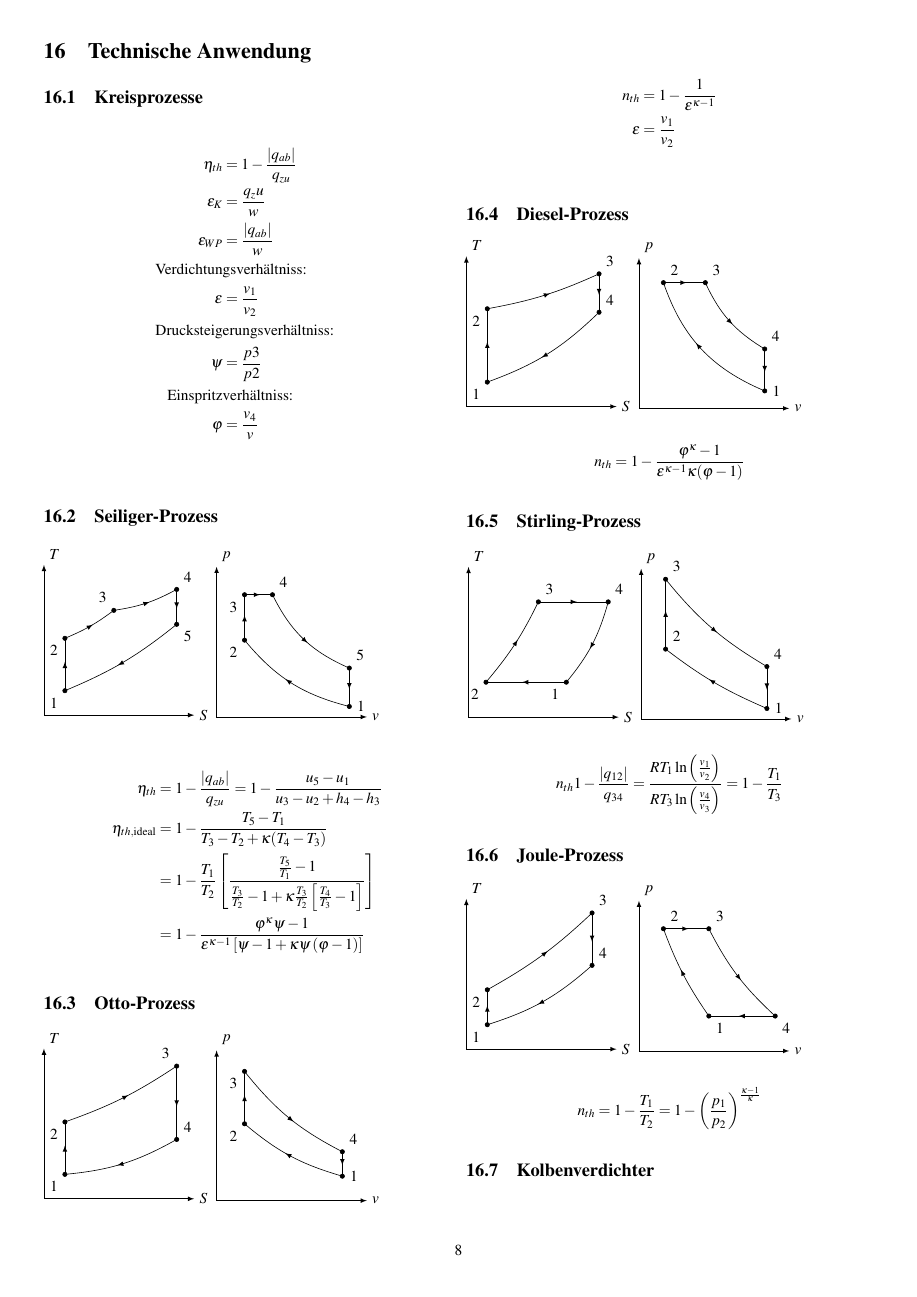
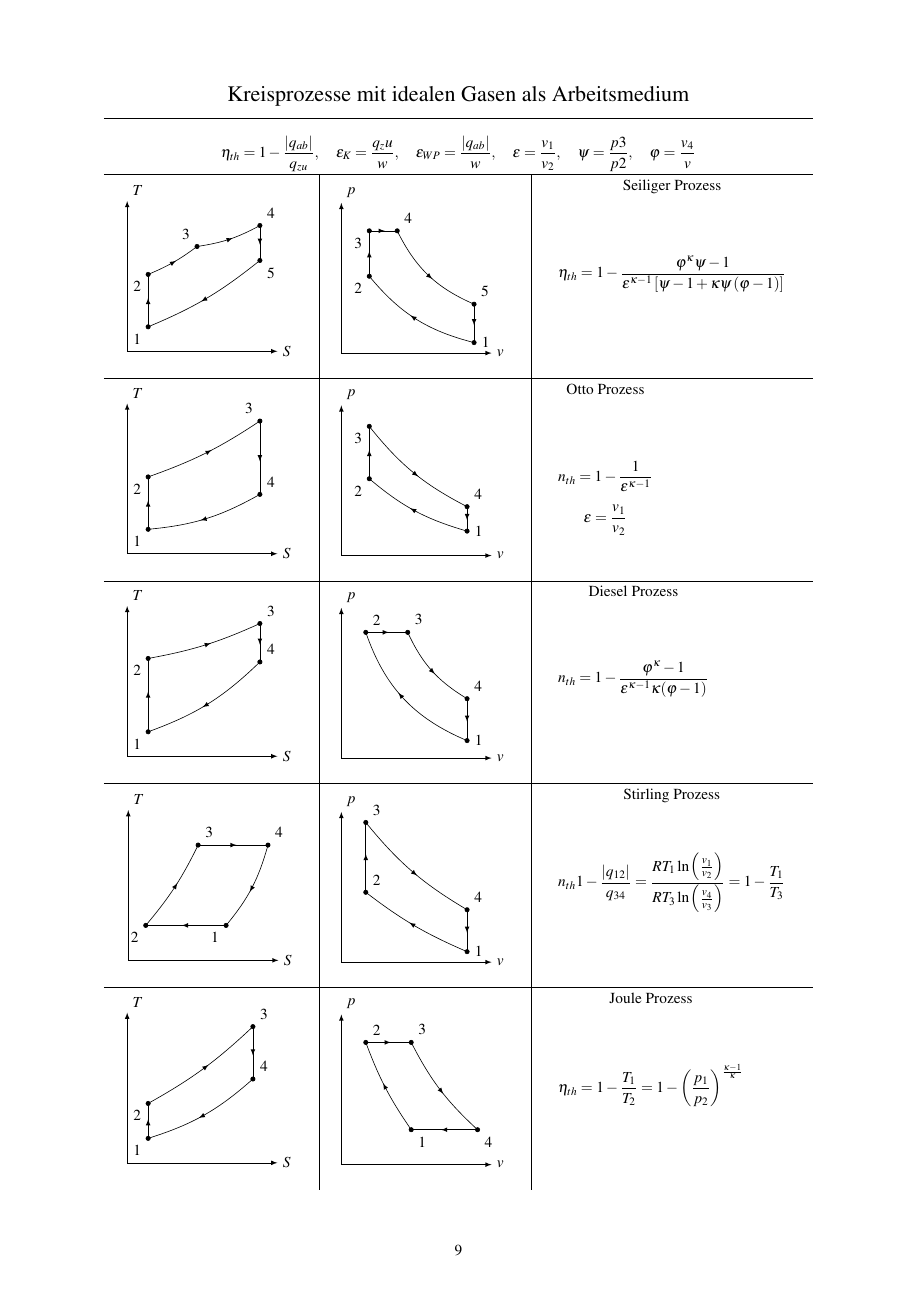
Before and after one commit to onecalfman/thermo, a LaTeX document (thermo.tex): page 8 of 11 before the commit and page 9 of 11 after it. Compiled offline with pdfLaTeX.

Commit message:
Kreisprozesse Tabelle

```diff
--- a/thermo.tex
+++ b/thermo.tex
@@ -6,6 +6,10 @@
 \usetikzlibrary{arrows,decorations.markings}
 \usetikzlibrary{calc}
 \usetikzlibrary{patterns}
+\usetikzlibrary{circuits.logic.US,circuits.logic.IEC,fit}
+\newcommand\addvmargin[1]{
+  \node[fit=(current bounding box),inner ysep=#1,inner xsep=0]{};
+}
 \usepackage{pgfplots}
 \usepgflibrary{patterns}
 %\usepackage[nodisplayskipstretch]{setspace}
@@ -989,20 +993,27 @@ Die Exergie der Wärme (geschlossenes, stationäres System)
 \section{Technische Anwendung}
 
-\subsection{Kreisprozesse}
-\begin{align*}
-	\eta_{th} &= 1 - \frac{|q_{ab}|}{q_{zu}} \\
-	\epsilon_K &= \frac{q_zu}{w} \\
-	\epsilon_{WP} &= \frac{|q_{ab}|}{w} \\
-	\text{Verdichtun}&\text{gsverhältniss: } \\
-	\epsilon 	&= \frac{v_1}{v_2} \\
-	\text{Drucksteig}&\text{erungsverhältniss: }\\
-	\psi 		&= \frac{p3}{p2} \\
-	\text{Einspritz}&\text{verhältniss: }\\
-	\varphi 	&= \frac{v_4}{v} \\
-\end{align*}
-
-\subsection{Seiliger-Prozess}
-
+%\subsection{Kreisprozesse}
+%\begin{align*}
+%	\eta_{th} &= 1 - \frac{|q_{ab}|}{q_{zu}} \\
+%	\epsilon_K &= \frac{q_zu}{w} \\
+%	\epsilon_{WP} &= \frac{|q_{ab}|}{w} \\
+%	\text{Verdichtun}&\text{gsverhältniss: } \\
+%	\epsilon 	&= \frac{v_1}{v_2} \\
+%	\text{Drucksteig}&\text{erungsverhältniss: }\\
+%	\psi 		&= \frac{p3}{p2} \\
+%	\text{Einspritz}&\text{verhältniss: }\\
+%	\varphi 	&= \frac{v_4}{v} \\
+%\end{align*}
+
+%\subsection{Seiliger-Prozess}
+
+\begin{table}
+\setlength{\tabcolsep}{5mm} % separator between columns
+\def\arraystretch{3} % vertical stretch factor
+\centering
+\begin{tabular}{c|c|l}
+	\multicolumn{3}{c}{\Large Kreisprozesse mit idealen Gasen als Arbeitsmedium} \\ \hline
+	\multicolumn{3}{c}{$\displaystyle \eta_{th} = 1 - \frac{|q_{ab}|}{q_{zu}} ,\quad \epsilon_K = \frac{q_zu}{w} ,\quad \epsilon_{WP} = \frac{|q_{ab}|}{w} ,\quad \epsilon 	= \frac{v_1}{v_2} ,\quad \psi 		= \frac{p3}{p2} ,\quad \varphi 	= \frac{v_4}{v}$}  \\ \hline
 \begin{tikzpicture}[
 	scale=0.8, every node/.style={scale=1},
   > = latex,
@@ -1056,23 +1068,14 @@ Die Exergie der Wärme (geschlossenes, stationäres System)
 	\draw[arrow inside] (@4) to[bend right=20] (@5);
   	\draw[arrow inside] (@5) to (@1);
 
-\end{tikzpicture}
-
-%\begin{enumerate}
-%	\item $\rightarrow 2:$ reversibel adiabate Verdichtung
-%	\item $\rightarrow 3:$ isochore Wärmzufuhr
-%	\item $\rightarrow 4:$ isobre Wärmezufuhr
-%	\item $\rightarrow 5:$ reversibel adiabate Entspannung
-%	\item $\rightarrow 1:$ isochore Wärmeabgabe
-%\end{enumerate}
-\begin{align*}
-	\eta_{th} 		&= 1 - \frac{|q_{ab}|}{q_{zu}} = 1 - \frac{u_5 - u_1}{u_3 - u_2 + h_4 - h_3} \\
-	\eta_{th,\text{ideal}} 	&= 1 - \frac{T_5 - T_1}{T_3 - T_2 + \kappa(T_4 - T_3)} \\
-				&= 1 - \frac{T_1}{T_2}\left[\frac{\frac{T_5}{T_1}-1}{\frac{T_3}{T_2}-1 + \kappa \frac{T_3}{T_2} \left[\frac{T_4}{T_3}-1\right]}\right] \\
-				&= 1 - \frac{\varphi^\kappa \psi - 1}{\epsilon^{\kappa-1}\left[\psi - 1 + \kappa \psi \left(\varphi -1 \right)\right]}
-\end{align*}
-
-\subsection{Otto-Prozess}
+\end{tikzpicture} &
+	\begin{tikzpicture}
+		\draw (1,4) node {Seiliger Prozess};
+		\draw (1,2) node {$\displaystyle	\eta_{th} = 1 - \frac{\varphi^\kappa \psi - 1}{\epsilon^{\kappa-1}\left[\psi - 1 + \kappa \psi \left(\varphi -1 \right)\right]}$ };
+		\draw (1,0);
+	\end{tikzpicture}
+\\ \hline
+%\subsection{Otto-Prozess}
 
 \begin{tikzpicture}[
 	scale=0.8, every node/.style={scale=1},
@@ -1122,13 +1126,17 @@ Die Exergie der Wärme (geschlossenes, stationäres System)
 	\draw[arrow inside] (@4) to (@1);
 
 \end{tikzpicture}
-
-\begin{align*}
-	n_{th} &= 1 -\frac{1}{\epsilon^{\kappa  -1}} \\
-	\epsilon 	&= \frac{v_1}{v_2} \\
-\end{align*}
-
-\subsection{Diesel-Prozess}
+&
+	\begin{tikzpicture}
+		\draw (1,4) node {Otto Prozess};
+		\draw (1,2) node {$\displaystyle n_{th} = 1 -\frac{1}{\epsilon^{\kappa  -1}} $};
+		\draw (1,1) node { $\displaystyle \epsilon 	= \frac{v_1}{v_2} $ };
+		\draw (1,0);
+	\end{tikzpicture}
+
+\\ \hline
+
+%\subsection{Diesel-Prozess}
 
 \begin{tikzpicture}[
 	scale=0.8, every node/.style={scale=1},
@@ -1178,12 +1187,15 @@ Die Exergie der Wärme (geschlossenes, stationäres System)
 	\draw[arrow inside] (@4) to (@1);
 
 \end{tikzpicture}
-
-\begin{equation*}
-	n_{th} = 1 - \frac{\varphi^\kappa - 1}{\epsilon^{\kappa -1}\kappa(\varphi - 1)}
-\end{equation*}
-
-\subsection{Stirling-Prozess}
+&
+
+	\begin{tikzpicture}
+		\draw (1,4) node {Diesel Prozess};
+		\draw (1,2) node {$\displaystyle	n_{th} = 1 - \frac{\varphi^\kappa - 1}{\epsilon^{\kappa -1}\kappa(\varphi - 1)}$};
+		\draw (1,0);
+	\end{tikzpicture}
+\\ \hline
+%\subsection{Stirling-Prozess}
 
 \begin{tikzpicture}[
 	scale=0.8, every node/.style={scale=1},
@@ -1233,12 +1246,15 @@ Die Exergie der Wärme (geschlossenes, stationäres System)
 	\draw[arrow inside] (@4) to (@1);
 
 \end{tikzpicture}
-
-\begin{equation*}
-	n_{th} 1 - \frac{|q_{12}|}{q_{34}} = \frac{RT_1 \ln\left(\frac{v_1}{v_2}\right)}{RT_3 \ln \left(\frac{v_4}{v_3}\right)}= 1 - \frac{T_1}{T_3}
-\end{equation*}
-
-\subsection{Joule-Prozess}
+&
+
+	\begin{tikzpicture}
+		\draw (1,4) node {Stirling Prozess};
+		\draw (1,2) node {$\displaystyle	n_{th} 1 - \frac{|q_{12}|}{q_{34}} = \frac{RT_1 \ln\left(\frac{v_1}{v_2}\right)}{RT_3 \ln \left(\frac{v_4}{v_3}\right)}= 1 - \frac{T_1}{T_3}$};
+		\draw (1,0);
+\end{tikzpicture}
+\\ \hline
+%\subsection{Joule-Prozess}
 
 
 \begin{tikzpicture}[
@@ -1289,10 +1306,16 @@ Die Exergie der Wärme (geschlossenes, stationäres System)
 	\draw[arrow inside] (@4) to (@1);
 
 \end{tikzpicture}
-
-\begin{equation*}
-	n_{th} = 1 - \frac{T_1}{T_2} = 1 - \left(\frac{p_1}{p_2}\right)^{\frac{\kappa-1}{\kappa}}
-\end{equation*}
+&
+
+	\begin{tikzpicture}
+		\draw (1,4) node {Joule Prozess};
+		\draw (1,2) node {$\displaystyle \eta_{th} = 1 - \frac{T_1}{T_2} = 1 - \left(\frac{p_1}{p_2}\right)^{\frac{\kappa-1}{\kappa}}$};
+		\draw (1,0);
+	\end{tikzpicture}
+\\
+\end{tabular}
+\end{table}
 
 \subsection{Kolbenverdichter}
 
```
Also changed, not shown: thermo.pdf, thermo.tex (9 more changed lines).
